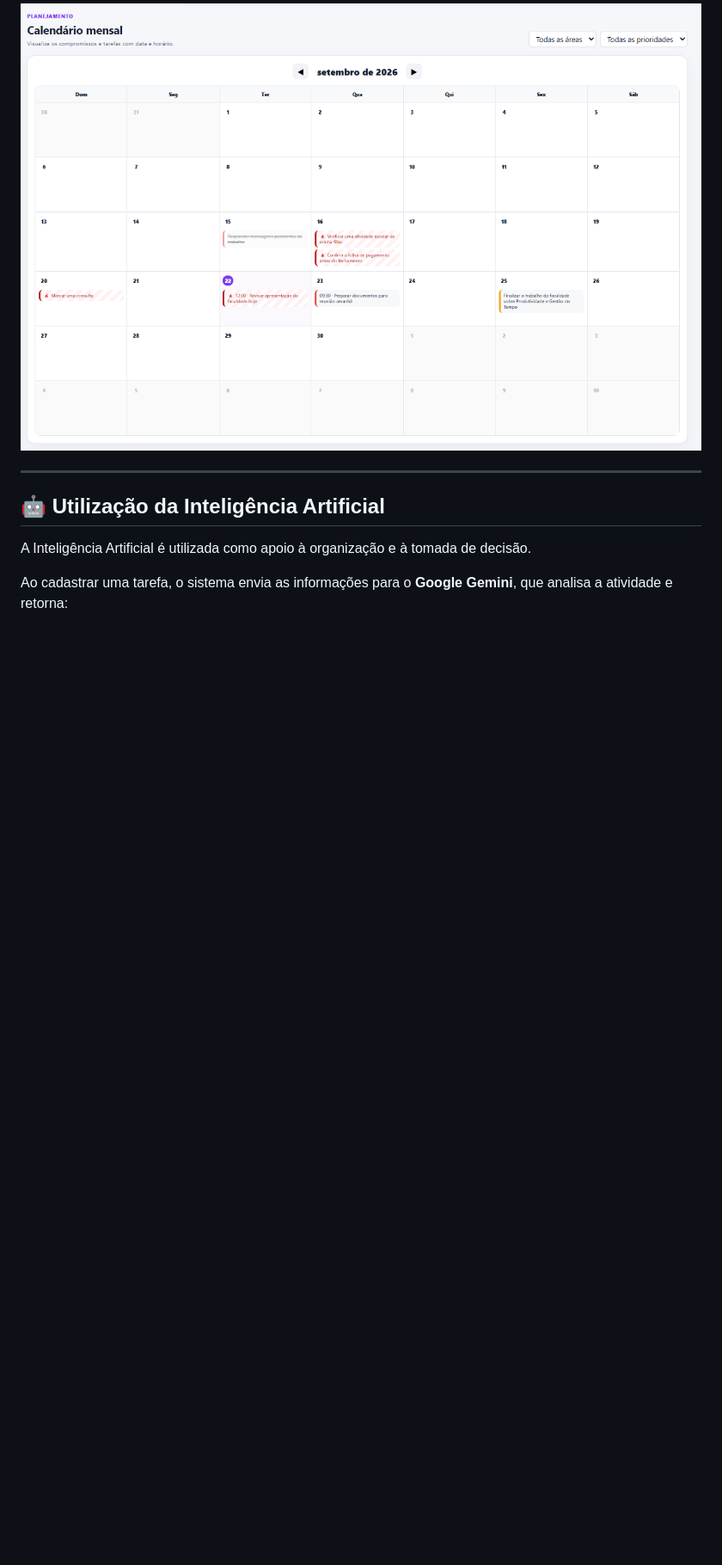
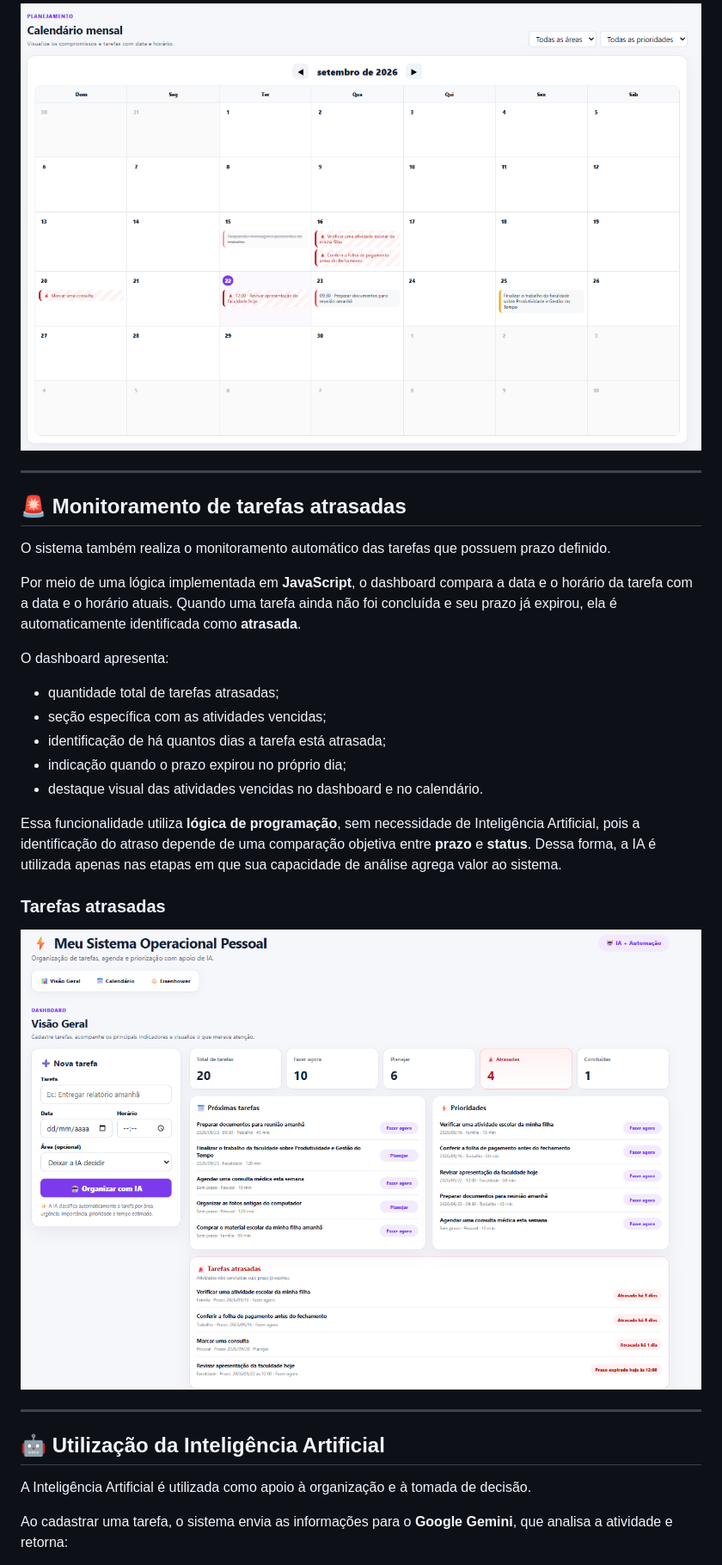
Before and after one commit to takarakazue/produtividade-gestao-tempo, a Markdown page: README.md, the part around one of its changes. Shown at 86% size. GitHub-like rendering; blank space fills up the shorter version.

Commit message:
Ajustes no readme

```diff
--- a/README.md
+++ b/README.md
@@ -83,6 +83,28 @@ Também é possível utilizar filtros por **área** e **prioridade**, facilitand
 ### Calendário mensal
 
 ![Calendário](images/calendario.png)
+
+---
+
+## 🚨 Monitoramento de tarefas atrasadas
+
+O sistema também realiza o monitoramento automático das tarefas que possuem prazo definido.
+
+Por meio de uma lógica implementada em **JavaScript**, o dashboard compara a data e o horário da tarefa com a data e o horário atuais. Quando uma tarefa ainda não foi concluída e seu prazo já expirou, ela é automaticamente identificada como **atrasada**.
+
+O dashboard apresenta:
+
+- quantidade total de tarefas atrasadas;
+- seção específica com as atividades vencidas;
+- identificação de há quantos dias a tarefa está atrasada;
+- indicação quando o prazo expirou no próprio dia;
+- destaque visual das atividades vencidas no dashboard e no calendário.
+
+Essa funcionalidade utiliza **lógica de programação**, sem necessidade de Inteligência Artificial, pois a identificação do atraso depende de uma comparação objetiva entre **prazo** e **status**. Dessa forma, a IA é utilizada apenas nas etapas em que sua capacidade de análise agrega valor ao sistema.
+
+### Tarefas atrasadas
+
+![Monitoramento de Tarefas Atrasadas](images/dashboard-geral.png)
 
 ---
 
```
Also changed, not shown: other parts of README.md (+4 -1 lines).
